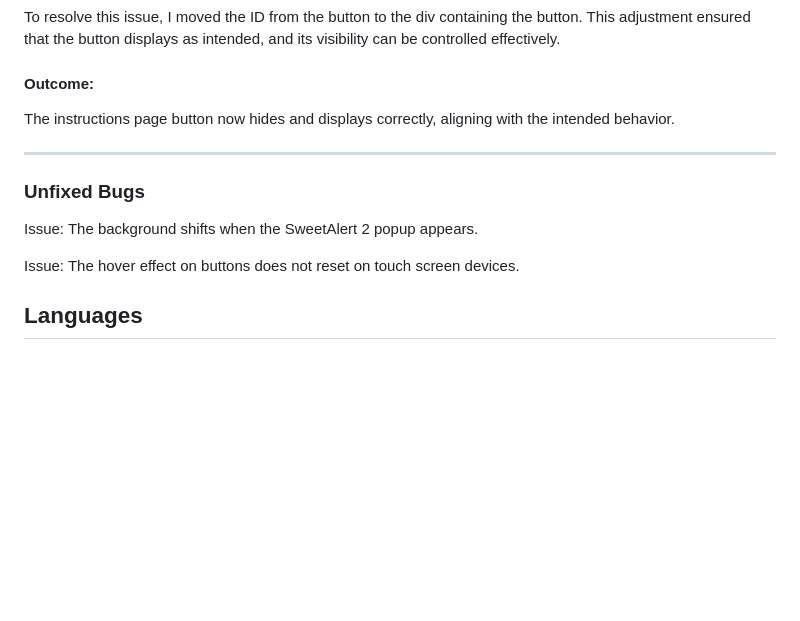
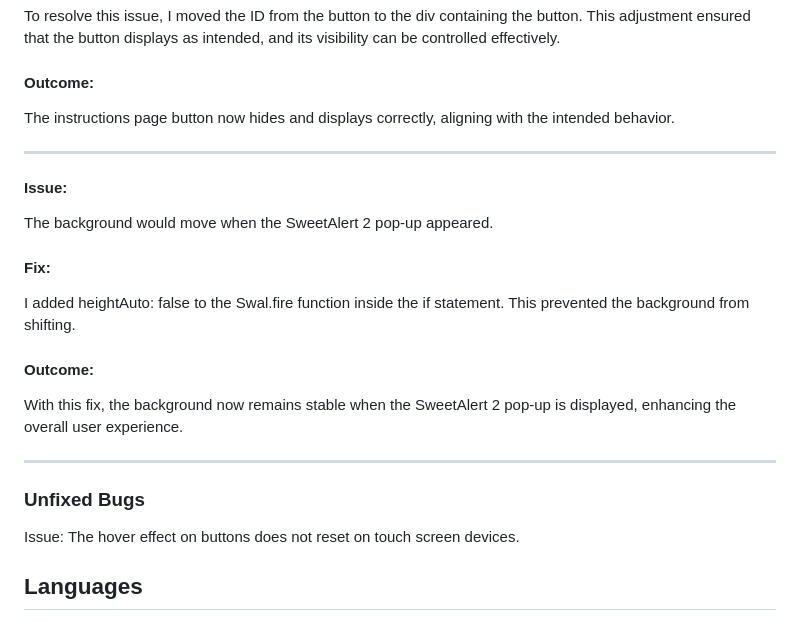
Before and after one commit to RadleighSmith/VideoGamesQuiz, a Markdown page: README.md, the part around the change. Rendered like a GitHub page; blank space fills up the shorter version.

Commit message:
Updated readMe bug fixes with background no longer moving

```diff
--- a/README.md
+++ b/README.md
@@ -341,11 +341,19 @@ The instructions page button now hides and displays correctly, aligning with the
 
 ***
 
+#### Issue:
+The background would move when the SweetAlert 2 pop-up appeared.
+
+#### Fix:
+I added heightAuto: false to the Swal.fire function inside the if statement. This prevented the background from shifting.
+
+#### Outcome:
+With this fix, the background now remains stable when the SweetAlert 2 pop-up is displayed, enhancing the overall user experience.
+
+***
+
 ### Unfixed Bugs
 
-
-Issue:
-The background shifts when the SweetAlert 2 popup appears.
 
 Issue:
 The hover effect on buttons does not reset on touch screen devices.
```
